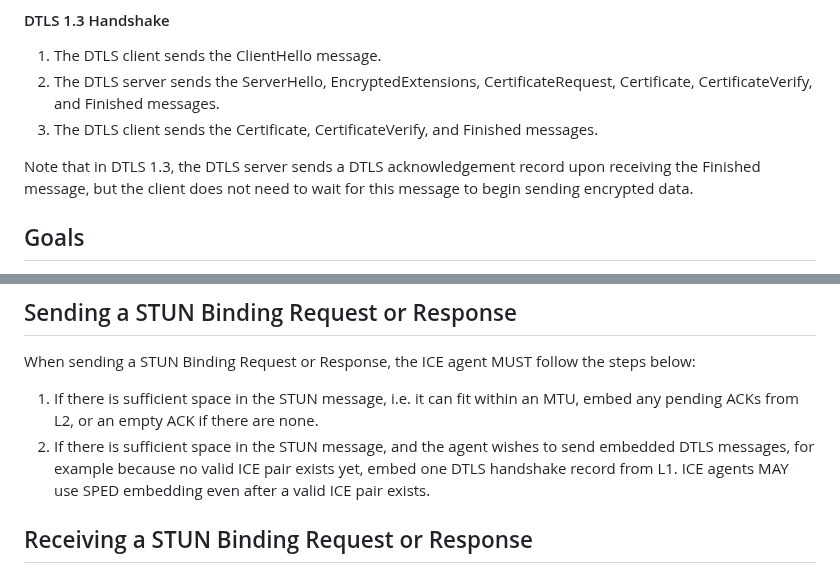
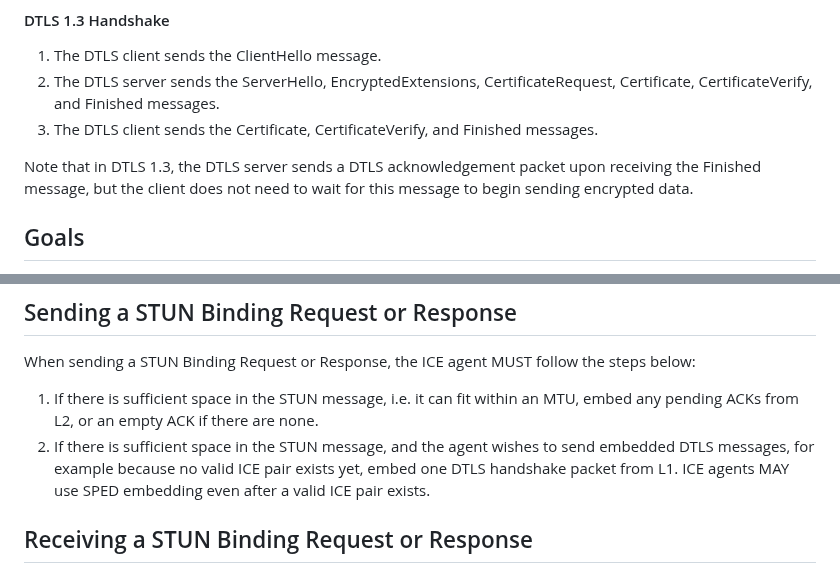
Before and after one commit to fippo/warp-snap-sped, a Markdown page: draft-hancke-webrtc-sped.md, 2 parts joined by grey strips. Drawn GitHub-style.

```diff
--- a/draft-hancke-webrtc-sped.md
+++ b/draft-hancke-webrtc-sped.md
@@ -149,7 +157,7 @@ The DTLS 1.2 handshake is organized into the following DTLS flights:
    CertificateVerify, and Finished messages.
 3. The DTLS client sends the Certificate, CertificateVerify, and Finished messages.
 
-Note that in DTLS 1.3, the DTLS server sends a DTLS acknowledgement record upon receiving the
+Note that in DTLS 1.3, the DTLS server sends a DTLS acknowledgement packet upon receiving the
 Finished message, but the client does not need to wait for this message to begin sending encrypted
 data.
 
@@ -268,7 +276,7 @@ When sending a STUN Binding Request or Response, the ICE agent MUST follow the s
 1. If there is sufficient space in the STUN message, i.e. it can fit within an MTU, embed any
    pending ACKs from L2, or an empty ACK if there are none.
 2. If there is sufficient space in the STUN message, and the agent wishes to send embedded DTLS
-   messages, for example because no valid ICE pair exists yet, embed one DTLS handshake record from
+   messages, for example because no valid ICE pair exists yet, embed one DTLS handshake packet from
    L1. ICE agents MAY use SPED embedding even after a valid ICE pair exists.
 
 ## Receiving a STUN Binding Request or Response
```
Also changed, not shown: other parts of draft-hancke-webrtc-sped.md (+31 -23 lines).
